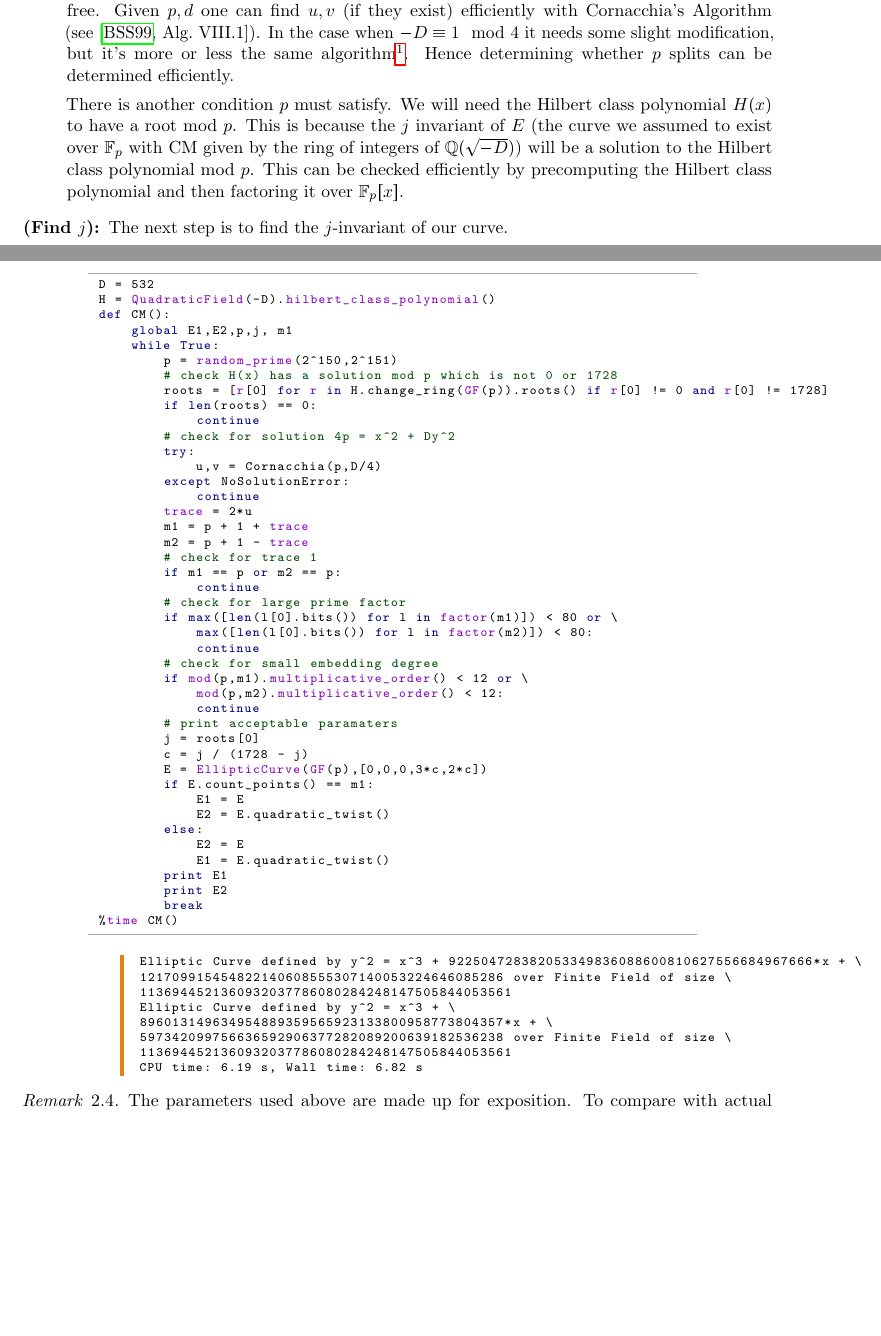
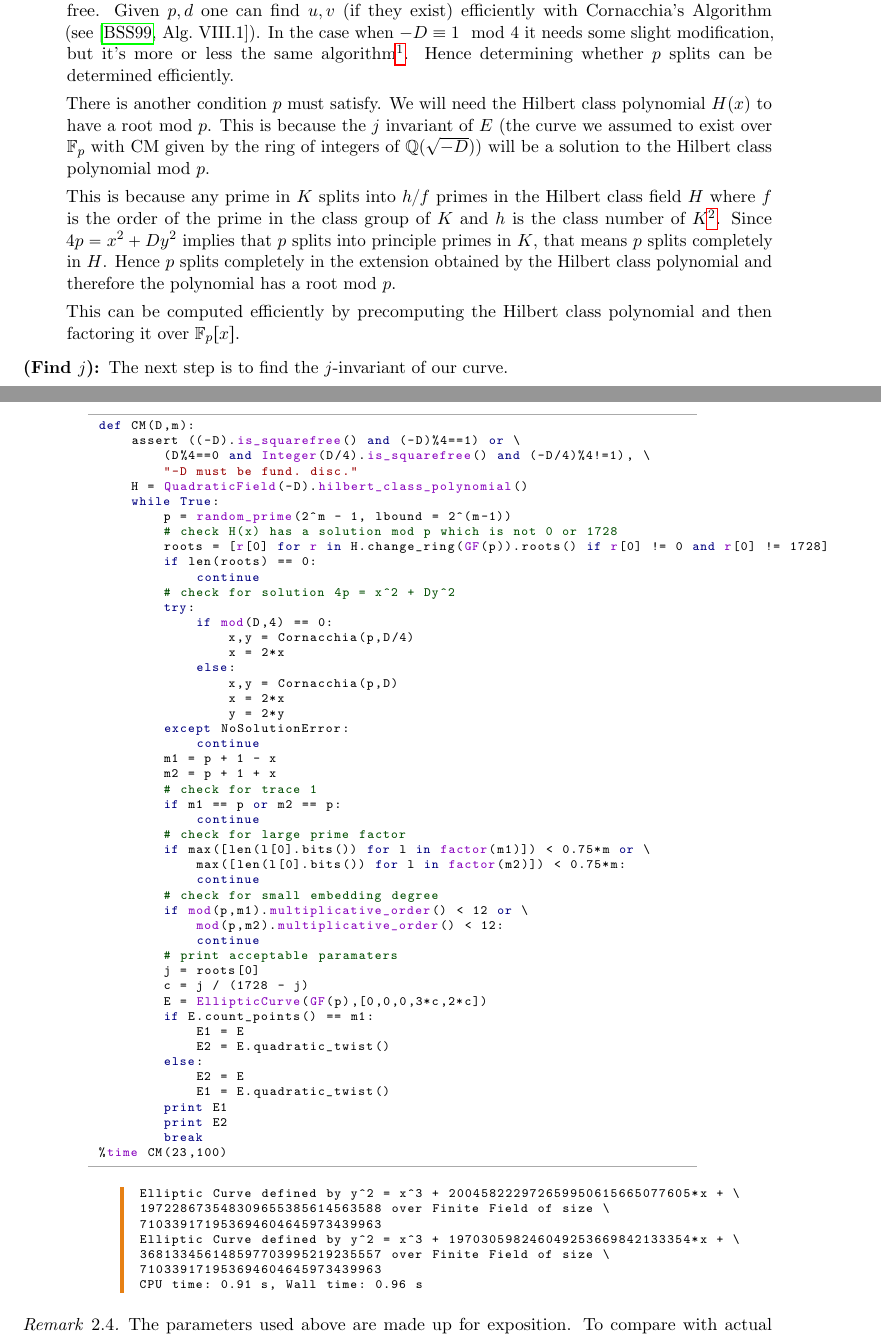
Before and after one commit to tscholl2/mathweb, a LaTeX paper (notes/cmmethod/cm_method.tex): two parts of pages 2 and 6 of 7, joined at a grey line, cut so that both start at the same text, the shorter picture padded with empty space. The pictures show the PDF file notes/cmmethod/cm_method.pdf that the author committed with the source.

Commit message:
cited wiki on hilbert class polys

```diff
--- a/notes/cmmethod/cm_method.tex
+++ b/notes/cmmethod/cm_method.tex
@@ -54,7 +54,12 @@
 	$$
 	Note that if $D\equiv 0\mod{4}$ then this is equivalent to solving $p = u^2 + dv^2$ with $d$ square free. Given $p,d$ one can find $u,v$ (if they exist) efficiently with Cornacchia's Algorithm (see \cite[Alg.~VIII.1]{blake1999elliptic}). In the case when $-D\equiv 1\mod{4}$ it needs some slight modification, but it's more or less the same algorithm\footnote{See \url{http://projecteuclid.org/download/pdf_1/euclid.pja/1116442240}}. Hence determining whether $p$ splits can be determined efficiently.
 
-	There is another condition $p$ must satisfy. We will need the Hilbert class polynomial $H(x)$ to have a root mod $p$. This is because the $j$ invariant of $E$ (the curve we assumed to exist over $\FF_p$ with CM given by the ring of integers of $\QQ(\sqrt{-D})$) will be a solution to the Hilbert class polynomial mod $p$. This can be checked efficiently by precomputing the Hilbert class polynomial and then factoring it over $\FF_p[x]$.
+	There is another condition $p$ must satisfy. We will need the Hilbert class polynomial $H(x)$ to have a root mod $p$. This is because the $j$ invariant of $E$ (the curve we assumed to exist over $\FF_p$ with CM given by the ring of integers of $\QQ(\sqrt{-D})$) will be a solution to the Hilbert class polynomial mod $p$.
+
+
+	This is because any prime in $K$ splits into $h/f$ primes in the Hilbert class field $H$ where $f$ is the order of the prime in the class group of $K$ and $h$ is the class number of $K$\footnote{\url{https://en.wikipedia.org/wiki/Hilbert\_class\_field\#Additional\_properties}}. Since $4p = x^2 + Dy^2$ implies that $p$ splits into principle primes in $K$, that means $p$ splits completely in $H$. Hence $p$ splits completely in the extension obtained by the Hilbert class polynomial and therefore the polynomial has a root mod $p$.
+
+	This can be computed efficiently by precomputing the Hilbert class polynomial and then factoring it over $\FF_p[x]$.
 
 	\item[(Find $j$):]
 
@@ -211,16 +216,19 @@ def Cornacchia(p,d):
 Then we run the CM method. The timing information was collected from running the script on a Sage worksheet.
 \begin{sagecode}
 \begin{sagecell}
-D = 532
-H = QuadraticField(-D).hilbert_class_polynomial()
-def CM():
-    global E1,E2,p,j, m1
+def CM(D,m):
+    assert ((-D).is_squarefree() and (-D)%4==1) or \
+    	(D%4==0 and Integer(D/4).is_squarefree() and (-D/4)%4!=1), \
+    	"-D must be fund. disc."
+    H = QuadraticField(-D).hilbert_class_polynomial()
     while True:
-        p = random_prime(2^150,2^151)
+        p = random_prime(2^m - 1, lbound = 2^(m-1))
         # check H(x) has a solution mod p which is not 0 or 1728
         roots = [r[0] for r in H.change_ring(GF(p)).roots() if r[0] != 0 and r[0] != 1728]
         if len(roots) == 0:
             continue
         # check for solution 4p = x^2 + Dy^2
         try:
-            u,v = Cornacchia(p,D/4)
+            if mod(D,4) == 0:
+                x,y = Cornacchia(p,D/4)
+                x = 2*x
@@ -227,14 +239,13 @@ def CM():
         except NoSolutionError:
             continue
-        trace = 2*u
-        m1 = p + 1 + trace
-        m2 = p + 1 - trace
+        m1 = p + 1 - x
+        m2 = p + 1 + x
         # check for trace 1
         if m1 == p or m2 == p:
             continue
         # check for large prime factor
-        if max([len(l[0].bits()) for l in factor(m1)]) < 80 or \
-            max([len(l[0].bits()) for l in factor(m2)]) < 80:
+        if max([len(l[0].bits()) for l in factor(m1)]) < 0.75*m or \
+            max([len(l[0].bits()) for l in factor(m2)]) < 0.75*m:
             continue
         # check for small embedding degree
         if mod(p,m1).multiplicative_order() < 12 or \
@@ -266 +269,0 @@ Elliptic Curve defined by y^2 = x^3 + \
-CPU time: 6.19 s, Wall time: 6.82 s
@@ -267,3 +276,4 @@ CPU time: 6.19 s, Wall time: 6.82 s
+CPU time: 0.91 s, Wall time: 0.96 s
 \end{sageout}
 \end{sagecode}
 
```
Also changed, not shown: notes/cmmethod/cm_method.pdf, notes/cmmethod/cm_method.tex (19 more changed lines).
